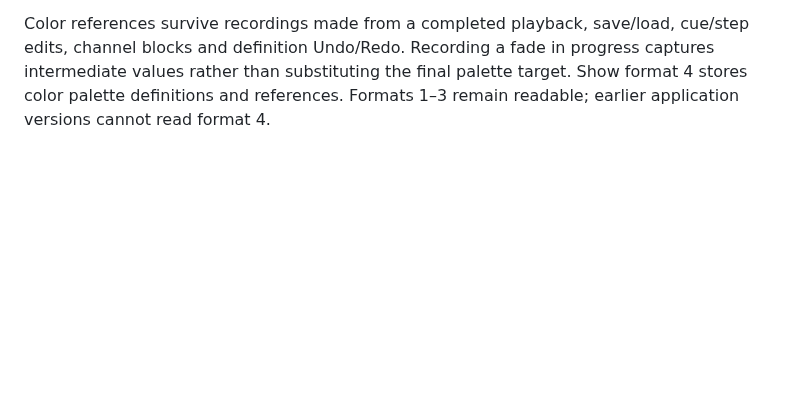
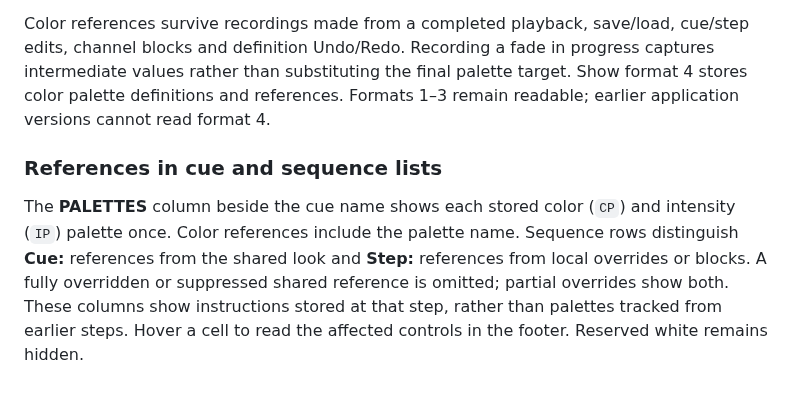
Before and after one commit to PixelStereo/Cold-Flame, a Markdown page: docs/PALETTES.md, the part around the change. Rendered like a GitHub page; blank space fills up the shorter version.

Commit message:
Show palette references in cue library and sequence steps

```diff
--- a/docs/PALETTES.md
+++ b/docs/PALETTES.md
@@ -36,3 +36,7 @@ The same dialog is available by right-clicking a cue in the Cue library or a ref
 Eos offers several Update styles, including updating references or making data absolute. Their defaults depend on console/user configuration; Cold Flame does not implement the full Update dialog. See [Eos Update Dialogue Box](https://www.etcconnect.com/WebDocs/Controls/EosFamilyOnlineHelp/en/Content/12_Cues_and_Cue_Lists/07_%5BUpdate%5D/Update_Dialogue_Box.htm).
 
 Color references survive recordings made from a completed playback, save/load, cue/step edits, channel blocks and definition Undo/Redo. Recording a fade in progress captures intermediate values rather than substituting the final palette target. Show format 4 stores color palette definitions and references. Formats 1–3 remain readable; earlier application versions cannot read format 4.
+
+### References in cue and sequence lists
+
+The **PALETTES** column beside the cue name shows each stored color (`CP`) and intensity (`IP`) palette once. Color references include the palette name. Sequence rows distinguish **Cue:** references from the shared look and **Step:** references from local overrides or blocks. A fully overridden or suppressed shared reference is omitted; partial overrides show both. These columns show instructions stored at that step, rather than palettes tracked from earlier steps. Hover a cell to read the affected controls in the footer. Reserved white remains hidden.
```
Also changed, not shown: cold-flame-preview.png, cue-library-preview.png, 6 other files.
